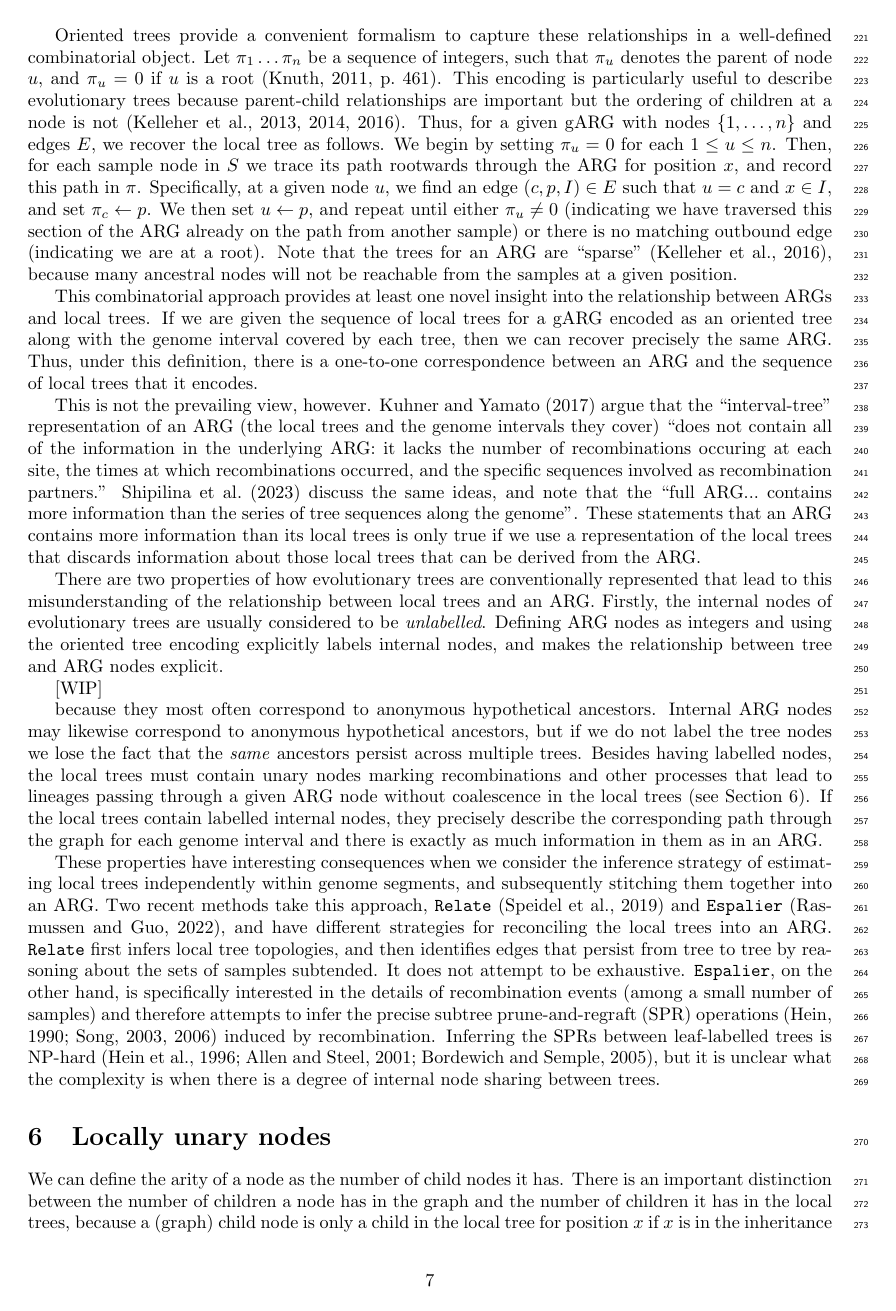
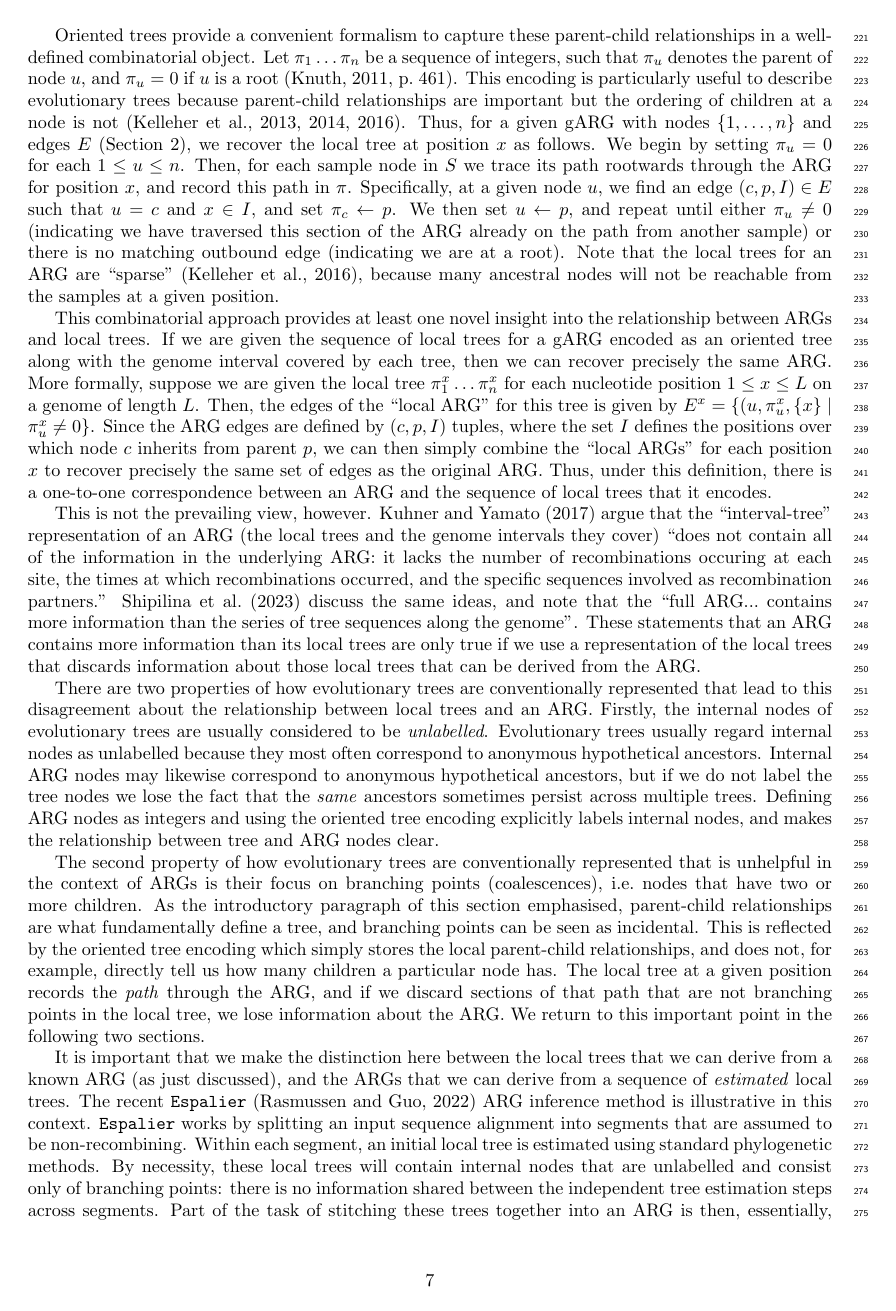
Before and after one commit to tskit-dev/what-is-an-arg-paper, a LaTeX paper (paper.tex): page 7 of 31. Compiled offline with pdfLaTeX.

Commit message:
Finish pass through local trees

```diff
--- a/paper.tex
+++ b/paper.tex
@@ -1011,7 +1016,7 @@ for local trees and an explicit procedure for constructing them.
 
 Oriented trees provide a
-convenient formalism to capture these relationships in a well-defined
-combinatorial object.
+convenient formalism to capture these parent-child relationships
+in a well-defined combinatorial object.
 % There's no need for a comma
 Let $\pi_1\dots\pi_n$ be a sequence of integers, such that $\pi_u$
 denotes the parent of node $u$, and $\pi_u = 0$ if $u$ is a
@@ -1022,10 +1027,10 @@ important but the ordering of children at a node is
 not~\citep{kelleher2013coalescent,kelleher2014coalescent,
 kelleher2016efficient}.
 Thus, for a given gARG with nodes $\{1, \dots, n\}$ and
-edges $E$, we recover the local tree as follows.
-We begin by
-setting $\pi_u = 0$ for each $1 \leq u \leq n$. Then, for each sample
-node in $S$ we trace its path rootwards through the
+edges $E$ (Section~\ref{sec-gARG}), we recover the local tree
+at position $x$ as follows.
+We begin by setting $\pi_u = 0$ for each $1 \leq u \leq n$.
+Then, for each sample node in $S$ we trace its path rootwards through the
 ARG for position $x$, and record this path in $\pi$.
 Specifically, at a given node $u$,
 we find an edge $(c, p, I) \in E$ such that $u = c$ and $x \in I$, and set
@@ -1033,7 +1038,7 @@ $\pi_c \leftarrow p$. We then set $u \leftarrow p$, and repeat
 until either $\pi_u \neq 0$ (indicating we have traversed this section
 of the ARG already on the path from another sample) or there
 is no matching outbound edge (indicating we are at a root).
-Note that the trees for an ARG are ``sparse''~\citep{kelleher2016efficient},
+Note that the local trees for an ARG are ``sparse''~\citep{kelleher2016efficient},
 because many ancestral nodes will not be reachable from the
 samples at a given position.
 
@@ -1042,7 +1047,16 @@ one novel insight into the relationship between ARGs and local trees.
 If we are given the sequence of local trees for a gARG
 encoded as an oriented tree along with the genome interval
 covered by each tree, then we can recover precisely the same ARG.
-% I guess we should be a bit more formal here?
+% We do this site-by-site for simplicity, but hopefully it's obvious
+% that this isn't necessary?
+More formally, suppose we are given the local tree $\pi^x_1\dots\pi^x_n$
+for each nucleotide position $1 \leq x \leq L$ on a genome of length $L$.
+Then, the edges of the ``local ARG'' for this tree is given by
+$E^x = \{(u, \pi_u^x, \{x\} \mid \pi_u^x \neq 0\}$. Since the ARG
+edges are defined by $(c, p, I)$ tuples, where the set $I$ defines
+the positions over which node $c$ inherits from parent $p$, we can
+then simply combine the ``local ARGs'' for each position $x$
+to recover precisely the same set of edges as the original ARG.
 Thus, under this definition, there
 is a one-to-one correspondence between an ARG and
 the sequence of local trees that it encodes.
@@ -1064,52 +1078,52 @@ sequences along the genome''.
 % If even Ana and Jotun are wrong about this it then it must be
 % significant! ;)
 These statements that an ARG
-contains more information than its local trees is only true
+contains more information than its local trees are only true
 if we use a representation of the local trees that discards
 information about those local trees that can be derived from the ARG.
 
 There are two properties of how evolutionary trees are conventionally
 represented that lead to this
-% Yes, OK, we can rephrase. It is a misunderstanding though
-misunderstanding of the relationship between local trees and an ARG.
+% We can rephrase... suggestions?
+disagreement about the relationship between local trees and an ARG.
 Firstly, the internal nodes of evolutionary trees are usually
 considered to be \emph{unlabelled}.
-Defining ARG nodes as integers and using the oriented tree encoding
-explicitly labels internal nodes, and makes the relationship between
-tree and ARG nodes explicit.
-
-[WIP]
-
+Evolutionary trees usually regard internal nodes as unlabelled
 because they most often correspond
 to anonymous hypothetical ancestors.
 Internal ARG nodes may likewise correspond to anonymous hypothetical
 ancestors, but if we do not label the tree nodes we lose the fact that
-the \emph{same} ancestors persist across multiple trees.
-Besides having labelled nodes, the local trees must contain
-unary nodes marking recombinations
-and other processes that lead to lineages passing through a given
-ARG node without coalescence in the local trees
-(see Section~\ref{sec-locally-unary-edges}).
-If the local trees contain labelled internal nodes, they precisely
-describe the corresponding path through the graph for each
-genome interval and there is exactly as
-much information in them as in an ARG.
-
-These properties have interesting consequences when we
-consider the inference strategy of estimating local trees
-% TODO rephrase this. Ana doesn't like the way it implies that the
-% trees are independent, because info from mutations outside the
-% window are shared. However, each tree *inference* is independent,
-% whether information is used multiple times in different trees or not
-independently within genome segments,
-and subsequently stitching them together into an ARG.
-Two recent methods take this approach,
-\relate~\citep{speidel2019method} and
-\espalier~\citep{rasmussen2022espalier},
-and have different strategies for reconciling the local trees into an ARG.
-\relate\ first infers local tree topologies, and then identifies
-edges that persist from tree to tree by reasoning about the sets of samples
-subtended. It does not attempt to be exhaustive.
-\espalier, on the other hand, is specifically interested
-in the details of recombination events (among a small number of samples)
-and therefore attempts to infer
+the \emph{same} ancestors sometimes persist across multiple trees.
+Defining ARG nodes as integers and using the oriented tree encoding
+explicitly labels internal nodes, and makes the relationship between
+tree and ARG nodes clear.
+
+The second property of how evolutionary trees
+are conventionally represented that is unhelpful in the context of ARGs is their
+focus on branching points (coalescences), i.e.\
+nodes that have two or more children.
+As the introductory paragraph of this section emphasised,
+parent-child relationships are what fundamentally define a tree,
+and branching points can be seen as incidental. This is reflected
+by the oriented tree encoding which simply stores the local
+parent-child relationships, and does not, for example,
+directly tell us how many children a particular node has.
+The local tree at a given position records the \emph{path} through
+the ARG, and if we discard sections of that path that are not
+branching points in the local tree, we lose information about the ARG.
+We return to this important point in the following two sections.
+
+It is important that we make the distinction here between the local
+trees that we can derive from a known ARG (as just discussed),
+and the ARGs that we can derive from a sequence of \emph{estimated}
+local trees.
+The recent
+\espalier~\citep{rasmussen2022espalier} ARG inference method
+is illustrative in this context.
+\espalier\ works by splitting an input sequence alignment into
+segments that are assumed to be non-recombining. Within
+each segment, an initial local tree is estimated using
+standard phylogenetic methods. By necessity, these local
+trees will contain internal nodes that are unlabelled and
+consist only of branching points: there is no information
+shared between the independent tree estimation steps
@@ -1116,3 +1138,2 @@ and therefore attempts to infer
 the precise subtree prune-and-regraft (SPR)
 operations~\citep{hein1990reconstructing,song2003on,song2006properties}
-induced by recombination.
@@ -1127,7 +1152,0 @@ is a degree of internal node sharing between trees.
-We can define the arity of a node as the number of child nodes it has.
-There is an
-important distinction between the number of children a node has
-in the graph and the number of children it has in the local trees,
-because a (graph) child node is only a child in the local tree for position
-% FIXME state this formally, as both Yan and Jere misunderstood here.
-$x$ if $x$ is in the inheritance interval for the corresponding edge.
```
Also changed, not shown: paper.tex (66 more changed lines).
